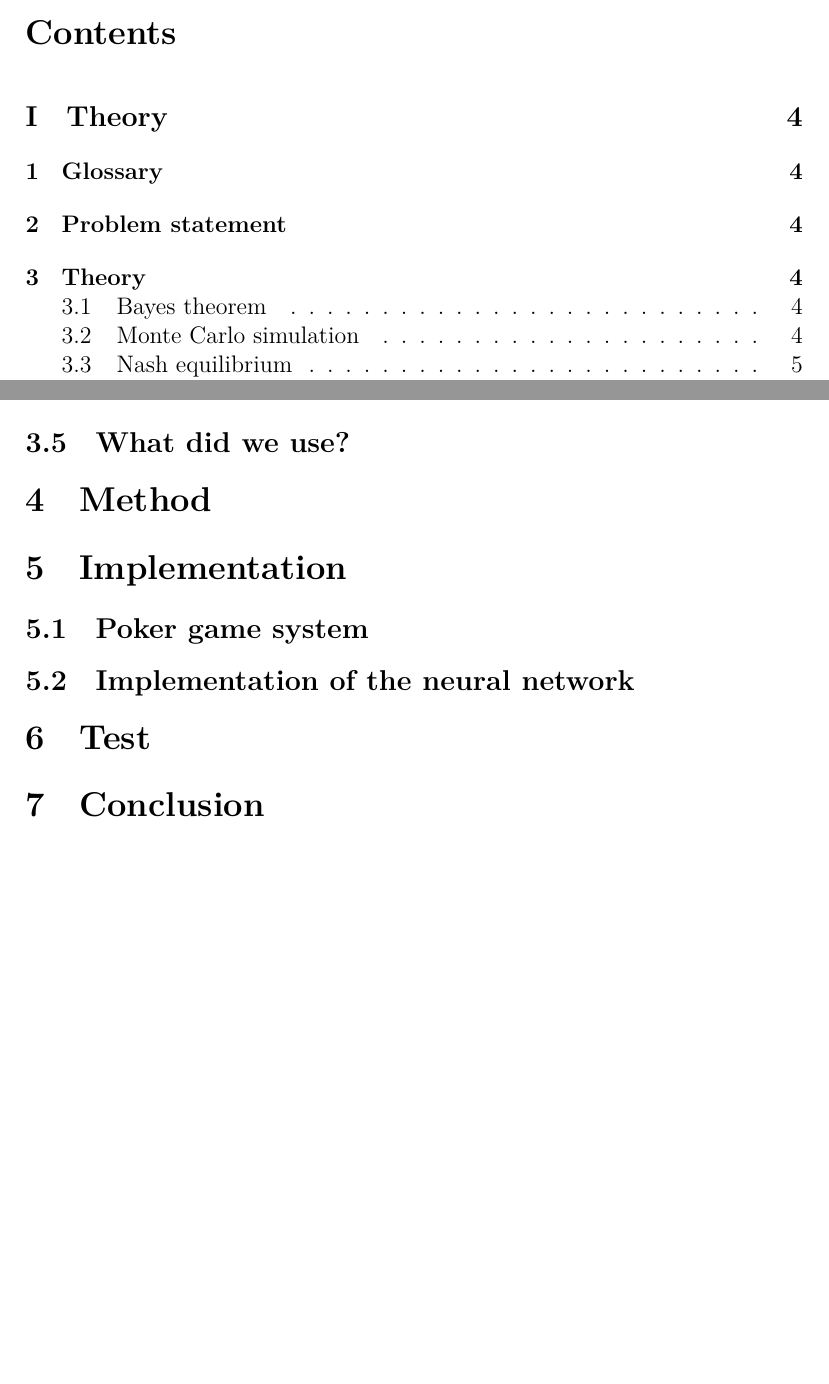
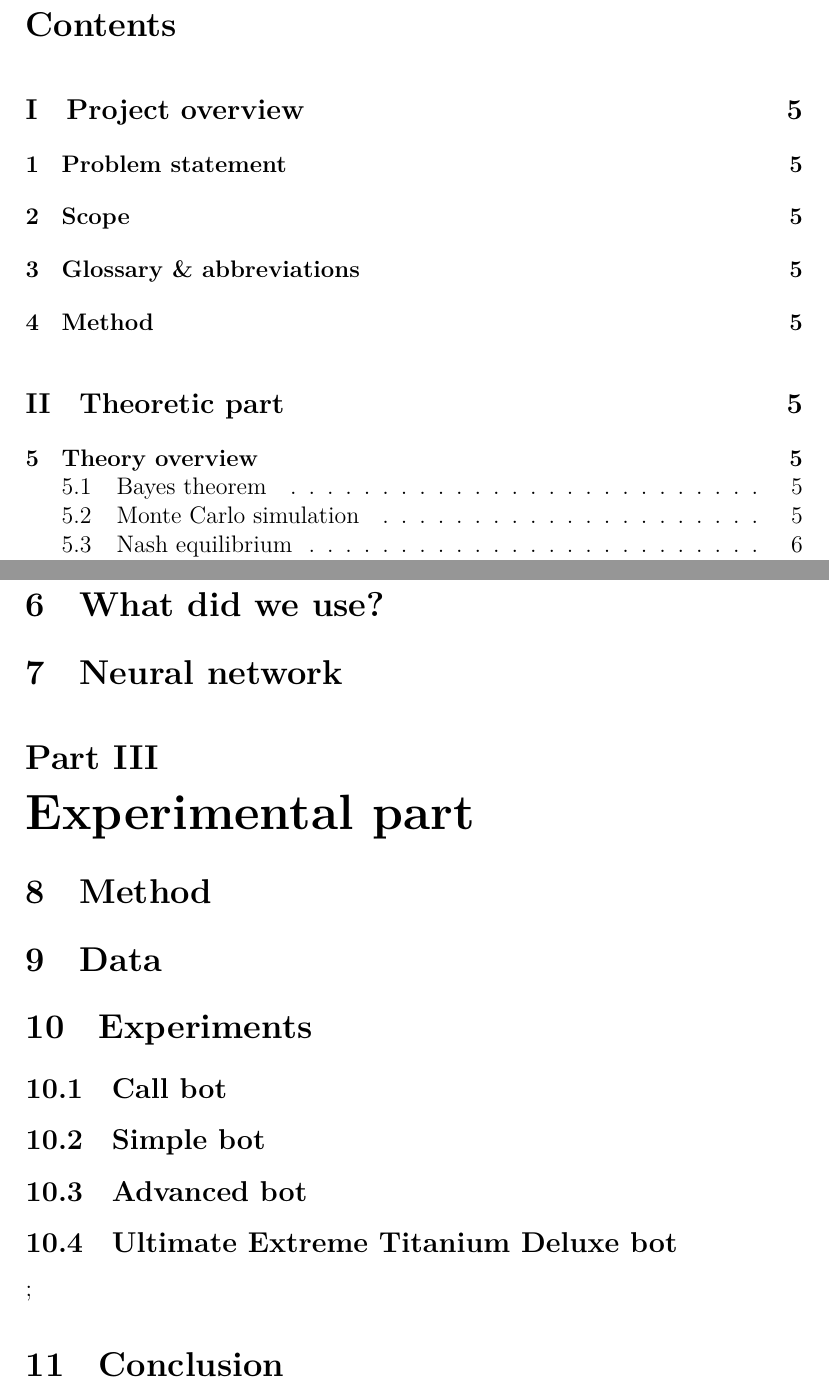
Before and after one commit to bhas/Bachelor, a LaTeX paper (Report/report.tex, which reads Report/experiment/experiment-part.tex, Report/theory/theory-part.tex): two parts of pages 3 and 6 of 6 before the commit and two parts of pages 4 and 8 of 8 after it, joined at a grey line, cut so that both start at the same text, the shorter picture padded with empty space. Compiled offline with XeLaTeX.

Commit message:
tordagsarbejde

```diff
--- a/Report/experiment/experiment-part.tex
+++ b/Report/experiment/experiment-part.tex
@@ -1 +1,9 @@
-some experiments
+\part{Experimental part}
+
+\section{Method}
+\section{Data}
+\section{Experiments}
+\subsection{Call bot}
+\subsection{Simple bot}
+\subsection{Advanced bot}
+\subsection{Ultimate Extreme Titanium Deluxe bot}
--- a/Report/report.tex
+++ b/Report/report.tex
@@ -26,9 +21,13 @@ this is abstract
 % list of figures
 \listoffigures
 
+% project overview
+\input{project-overview/overview.tex}
+
 % theoretic part
-\part{Theory}
+\input{theory/theory-part.tex}
 
 % experimental part
+\input{experiment/experiment-part.tex};
 
 % testing part
@@ -48,14 +35,4 @@ this is abstract
-\input{theory/neural-network.tex}
-\subsection{What did we use?}
-
-\section{Method}
-
-\section{Implementation}
-\subsection{Poker game system}
-\subsection{Implementation of the neural network}
-
-\section{Test}
-
+% conclusion
 \section{Conclusion}
 
 \end{document}
--- a/Report/theory/theory-part.tex
+++ b/Report/theory/theory-part.tex
@@ -1,0 +10,3 @@ Some theory
+\input{theory/neural-network.tex}
+\section{What did we use?}
+\section{Neural network}
```
Also changed, not shown: Report/pre-content/abstract.tex (added, +4 -0 lines), Report/project-overview/overview.tex (added, +5 -0 lines), Report/report.pdf, Report/report.tex (21 more changed lines), Report/theory/theory-part.tex (10 more changed lines), 4 other files.
